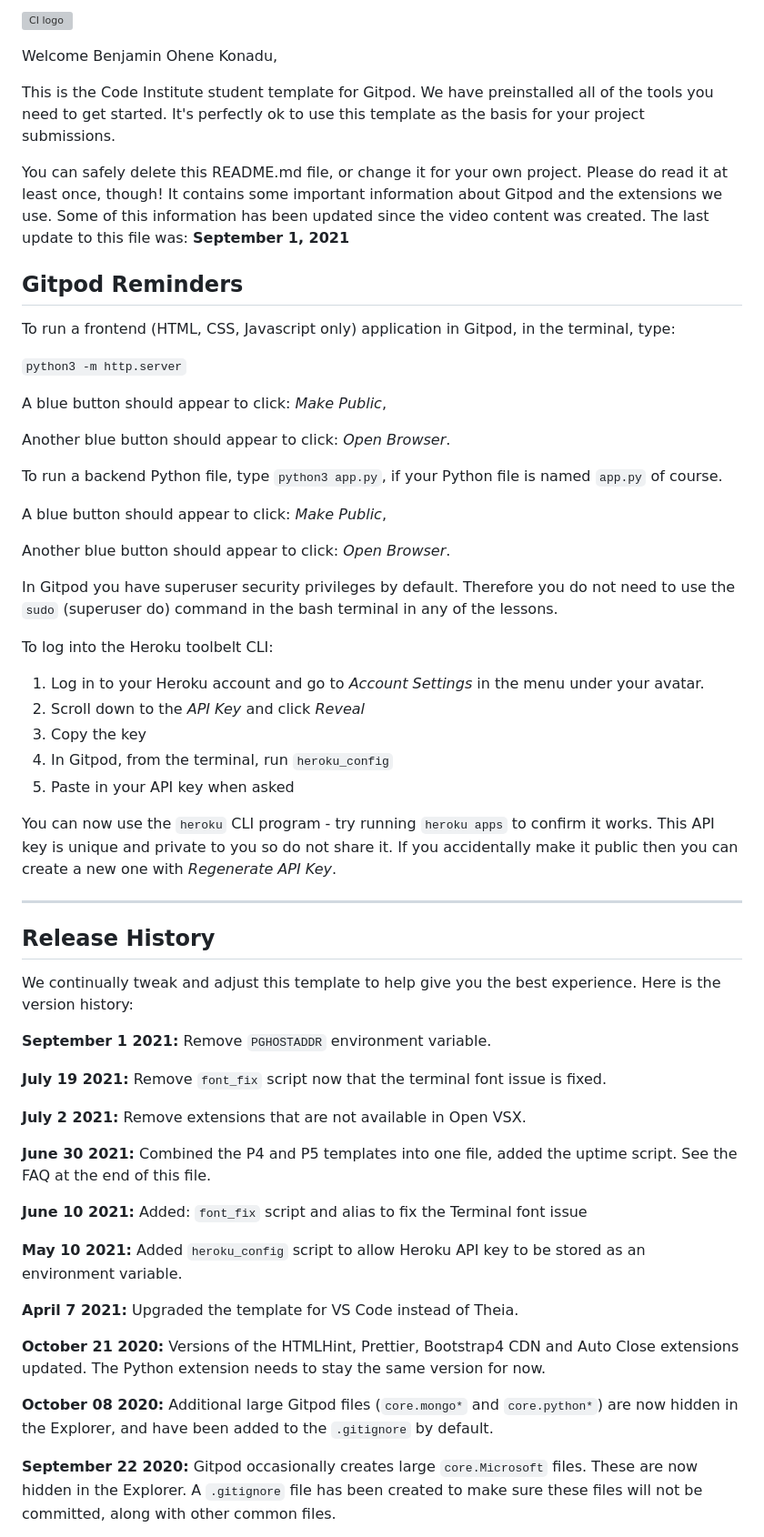
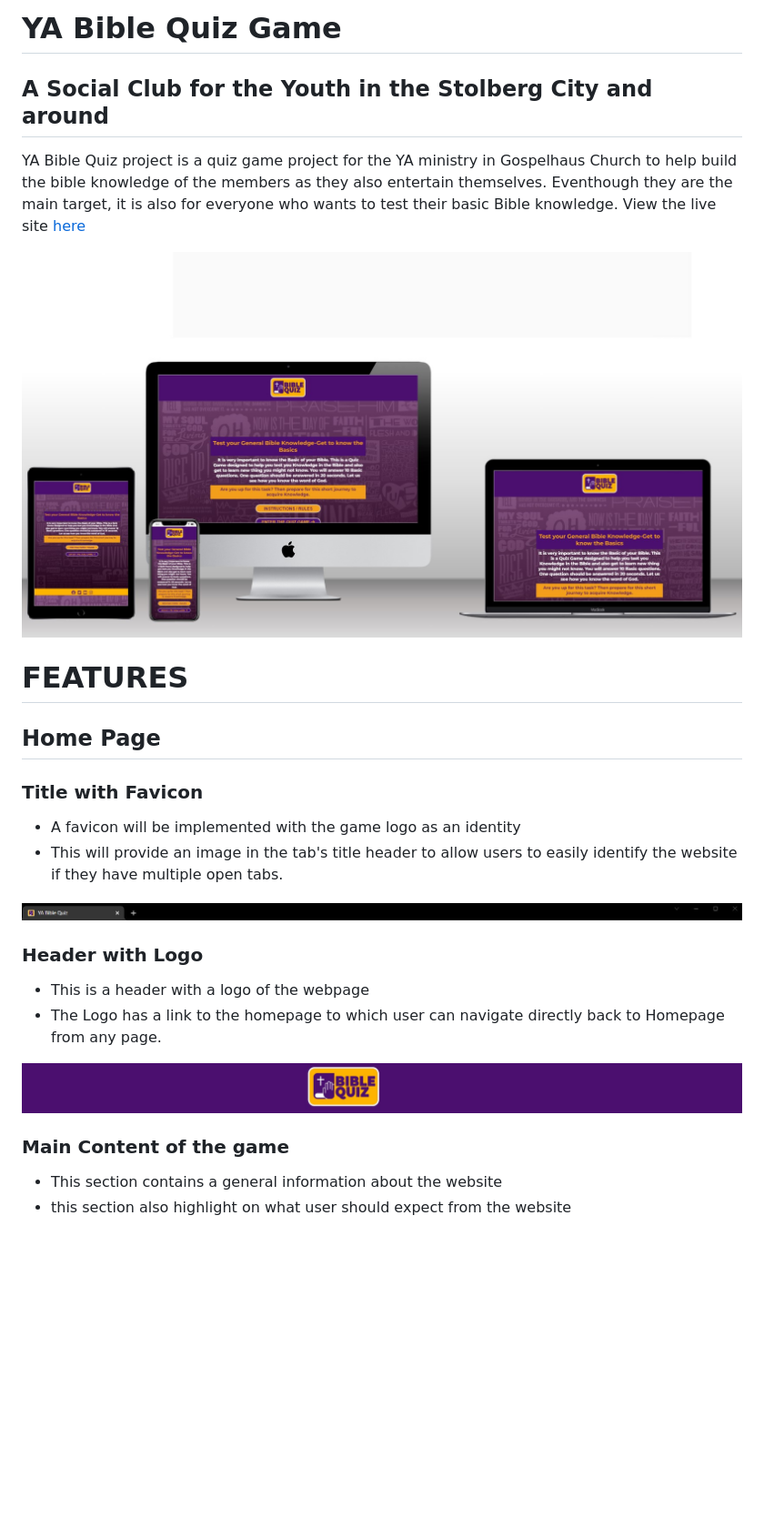
Before and after one commit to Benohene/ya-bible-quiz-project, a Markdown page: README.md, the part around the change printed below. Shown: that part at 91% size. GitHub-like rendering; pictures changed too: doc/readme-images/titlebar.jpg (added); blank space fills up the shorter version; grey boxes are pictures that could not be loaded.

Commit message:
Update the Read me doc

```diff
--- a/README.md
+++ b/README.md
@@ -1,62 +1,28 @@
-![CI logo](https://codeinstitute.s3.amazonaws.com/fullstack/ci_logo_small.png)
+# YA Bible Quiz Game
+## A Social Club for the Youth in the Stolberg City and around
 
-Welcome Benjamin Ohene Konadu,
+YA Bible Quiz project is a quiz game project for the YA ministry in Gospelhaus Church to help build the bible knowledge of the members as they also entertain themselves. Eventhough they are the main target, it is also for everyone who wants to test their basic Bible knowledge.
+View the live site [here](https://benohene.github.io/ya-bible-quiz-project/)
 
-This is the Code Institute student template for Gitpod. We have preinstalled all of the tools you need to get started. It's perfectly ok to use this template as the basis for your project submissions.
+![Mockup](doc/readme-images/mockup.jpg)
 
-You can safely delete this README.md file, or change it for your own project. Please do read it at least once, though! It contains some important information about Gitpod and the extensions we use. Some of this information has been updated since the video content was created. The last update to this file was: **September 1, 2021**
+# FEATURES
 
-## Gitpod Reminders
+## Home Page
 
-To run a frontend (HTML, CSS, Javascript only) application in Gitpod, in the terminal, type:
+### Title with Favicon
+* A favicon will be implemented with the game logo as an identity
+* This will provide an image in the tab's title header to allow users to easily identify the website if they have multiple open tabs.
 
-`python3 -m http.server`
+![Title with Favicon](doc/readme-images/titlebar.jpg)
 
-A blue button should appear to click: _Make Public_,
+### Header with Logo
+* This is a header with a logo of the webpage
+* The Logo has a link to the homepage to which user can navigate directly back to Homepage from any page.
 
-Another blue button should appear to click: _Open Browser_.
+![Header with Logo linked to Homepage](doc/readme-images/header.jpg)
 
-To run a backend Python file, type `python3 app.py`, if your Python file is named `app.py` of course.
+### Main Content of the game
+* This section contains a general information about the website
+* this section also highlight on what user should expect from the website
 
-A blue button should appear to click: _Make Public_,
-
-Another blue button should appear to click: _Open Browser_.
-
-In Gitpod you have superuser security privileges by default. Therefore you do not need to use the `sudo` (superuser do) command in the bash terminal in any of the lessons.
-
-To log into the Heroku toolbelt CLI:
-
-1. Log in to your Heroku account and go to *Account Settings* in the menu under your avatar.
-2. Scroll down to the *API Key* and click *Reveal*
-3. Copy the key
-4. In Gitpod, from the terminal, run `heroku_config`
-5. Paste in your API key when asked
-
-You can now use the `heroku` CLI program - try running `heroku apps` to confirm it works. This API key is unique and private to you so do not share it. If you accidentally make it public then you can create a new one with _Regenerate API Key_.
-
-------
-
-## Release History
-
-We continually tweak and adjust this template to help give you the best experience. Here is the version history:
-
-**September 1 2021:** Remove `PGHOSTADDR` environment variable.
-
-**July 19 2021:** Remove `font_fix` script now that the terminal font issue is fixed.
-
-**July 2 2021:** Remove extensions that are not available in Open VSX.
-
-**June 30 2021:** Combined the P4 and P5 templates into one file, added the uptime script. See the FAQ at the end of this file.
-
-**June 10 2021:** Added: `font_fix` script and alias to fix the Terminal font issue
-
-**May 10 2021:** Added `heroku_config` script to allow Heroku API key to be stored as an environment variable.
-
-**April 7 2021:** Upgraded the template for VS Code instead of Theia.
-
-**October 21 2020:** Versions of the HTMLHint, Prettier, Bootstrap4 CDN and Auto Close extensions updated. The Python extension needs to stay the same version for now.
-
-**October 08 2020:** Additional large Gitpod files (`core.mongo*` and `core.python*`) are now hidden in the Explorer, and have been added to the `.gitignore` by default.
-
-**September 22 2020:** Gitpod occasionally creates large `core.Microsoft` files. These are now hidden in the Explorer. A `.gitignore` file has been created to make sure these files will not be committed, along with other common files.
-
```
Also changed, not shown: other parts of README.md (+1 -46 lines).
